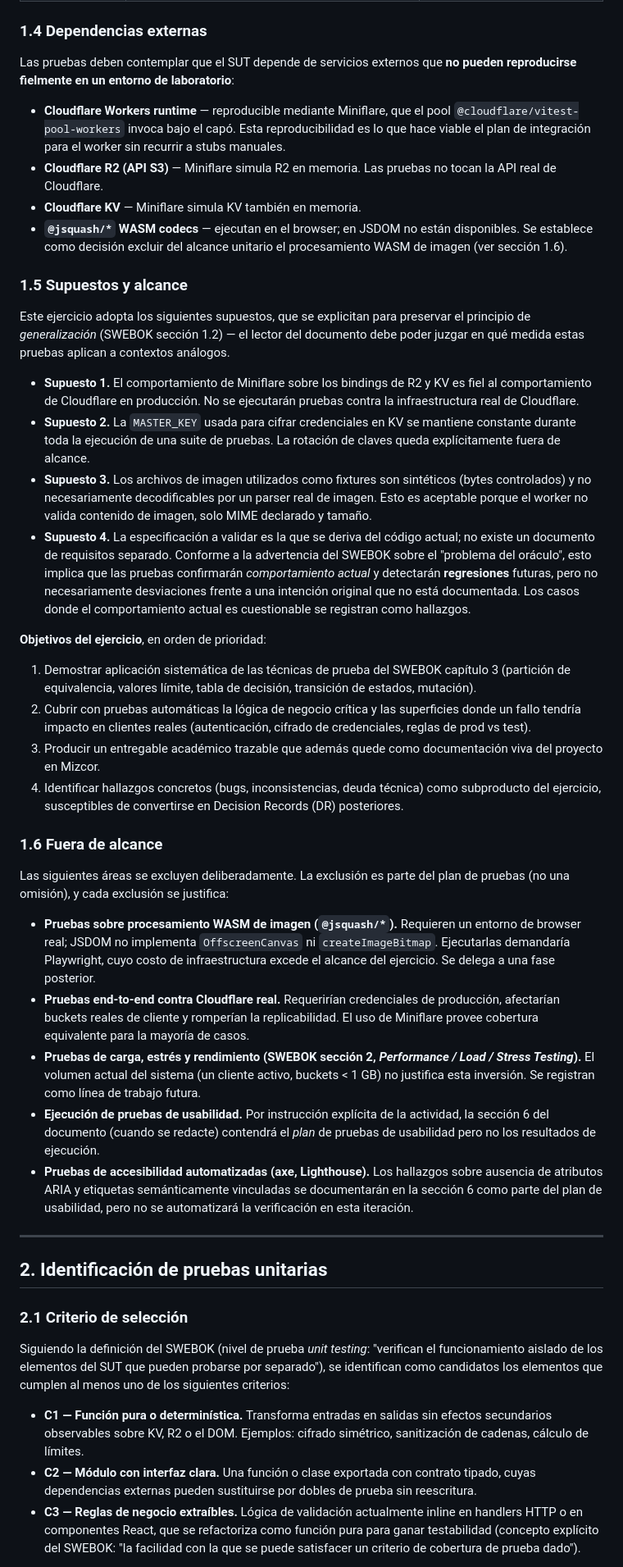
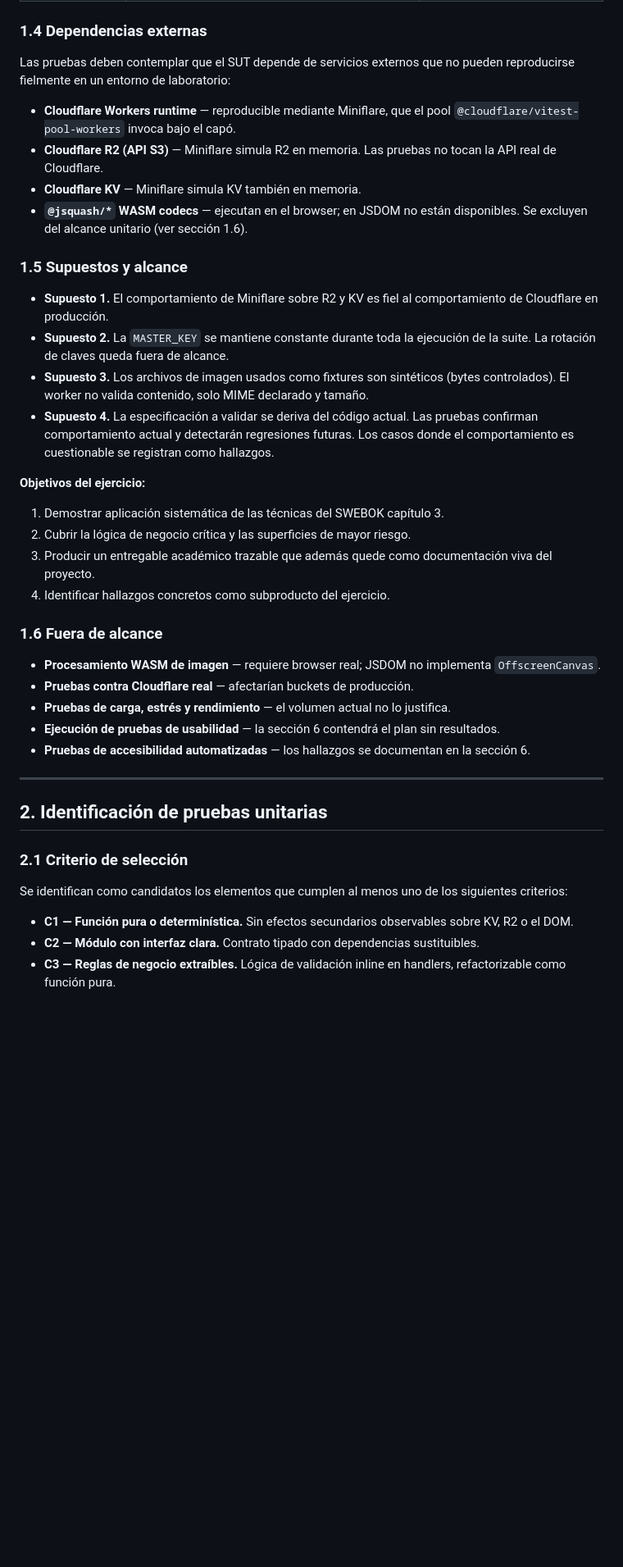
Before and after one commit to FernandoG8/r2-media-worker, a Markdown page: INFORME_PRUEBAS.md, the part around one of its changes. Shown at 82% size. GitHub-like rendering; blank space fills up the shorter version.

```diff
--- a/INFORME_PRUEBAS.md
+++ b/INFORME_PRUEBAS.md
@@ -65,38 +67,34 @@ flowchart LR
 
 ### 1.4 Dependencias externas
 
-Las pruebas deben contemplar que el SUT depende de servicios externos que **no pueden reproducirse fielmente en un entorno de laboratorio**:
+Las pruebas deben contemplar que el SUT depende de servicios externos que no pueden reproducirse fielmente en un entorno de laboratorio:
 
-- **Cloudflare Workers runtime** — reproducible mediante Miniflare, que el pool `@cloudflare/vitest-pool-workers` invoca bajo el capó. Esta reproducibilidad es lo que hace viable el plan de integración para el worker sin recurrir a stubs manuales.
+- **Cloudflare Workers runtime** — reproducible mediante Miniflare, que el pool `@cloudflare/vitest-pool-workers` invoca bajo el capó.
 - **Cloudflare R2 (API S3)** — Miniflare simula R2 en memoria. Las pruebas no tocan la API real de Cloudflare.
 - **Cloudflare KV** — Miniflare simula KV también en memoria.
-- **`@jsquash/*` WASM codecs** — ejecutan en el browser; en JSDOM no están disponibles. Se establece como decisión excluir del alcance unitario el procesamiento WASM de imagen (ver sección 1.6).
+- **`@jsquash/*` WASM codecs** — ejecutan en el browser; en JSDOM no están disponibles. Se excluyen del alcance unitario (ver sección 1.6).
 
 ### 1.5 Supuestos y alcance
 
-Este ejercicio adopta los siguientes supuestos, que se explicitan para preservar el principio de *generalización* (SWEBOK sección 1.2) — el lector del documento debe poder juzgar en qué medida estas pruebas aplican a contextos análogos.
+- **Supuesto 1.** El comportamiento de Miniflare sobre R2 y KV es fiel al comportamiento de Cloudflare en producción.
+- **Supuesto 2.** La `MASTER_KEY` se mantiene constante durante toda la ejecución de la suite. La rotación de claves queda fuera de alcance.
+- **Supuesto 3.** Los archivos de imagen usados como fixtures son sintéticos (bytes controlados). El worker no valida contenido, solo MIME declarado y tamaño.
+- **Supuesto 4.** La especificación a validar se deriva del código actual. Las pruebas confirman comportamiento actual y detectarán regresiones futuras. Los casos donde el comportamiento es cuestionable se registran como hallazgos.
 
-- **Supuesto 1.** El comportamiento de Miniflare sobre los bindings de R2 y KV es fiel al comportamiento de Cloudflare en producción. No se ejecutarán pruebas contra la infraestructura real de Cloudflare.
-- **Supuesto 2.** La `MASTER_KEY` usada para cifrar credenciales en KV se mantiene constante durante toda la ejecución de una suite de pruebas. La rotación de claves queda explícitamente fuera de alcance.
-- **Supuesto 3.** Los archivos de imagen utilizados como fixtures son sintéticos (bytes controlados) y no necesariamente decodificables por un parser real de imagen. Esto es aceptable porque el worker no valida contenido de imagen, solo MIME declarado y tamaño.
-- **Supuesto 4.** La especificación a validar es la que se deriva del código actual; no existe un documento de requisitos separado. Conforme a la advertencia del SWEBOK sobre el "problema del oráculo", esto implica que las pruebas confirmarán *comportamiento actual* y detectarán **regresiones** futuras, pero no necesariamente desviaciones frente a una intención original que no está documentada. Los casos donde el comportamiento actual es cuestionable se registran como hallazgos.
+**Objetivos del ejercicio:**
 
-**Objetivos del ejercicio**, en orden de prioridad:
-
-1. Demostrar aplicación sistemática de las técnicas de prueba del SWEBOK capítulo 3 (partición de equivalencia, valores límite, tabla de decisión, transición de estados, mutación).
-2. Cubrir con pruebas automáticas la lógica de negocio crítica y las superficies donde un fallo tendría impacto en clientes reales (autenticación, cifrado de credenciales, reglas de prod vs test).
-3. Producir un entregable académico trazable que además quede como documentación viva del proyecto en Mizcor.
-4. Identificar hallazgos concretos (bugs, inconsistencias, deuda técnica) como subproducto del ejercicio, susceptibles de convertirse en Decision Records (DR) posteriores.
+1. Demostrar aplicación sistemática de las técnicas del SWEBOK capítulo 3.
+2. Cubrir la lógica de negocio crítica y las superficies de mayor riesgo.
+3. Producir un entregable académico trazable que además quede como documentación viva del proyecto.
+4. Identificar hallazgos concretos como subproducto del ejercicio.
 
 ### 1.6 Fuera de alcance
 
-Las siguientes áreas se excluyen deliberadamente. La exclusión es parte del plan de pruebas (no una omisión), y cada exclusión se justifica:
-
-- **Pruebas sobre procesamiento WASM de imagen (`@jsquash/*`).** Requieren un entorno de browser real; JSDOM no implementa `OffscreenCanvas` ni `createImageBitmap`. Ejecutarlas demandaría Playwright, cuyo costo de infraestructura excede el alcance del ejercicio. Se delega a una fase posterior.
-- **Pruebas end-to-end contra Cloudflare real.** Requerirían credenciales de producción, afectarían buckets reales de cliente y romperían la replicabilidad. El uso de Miniflare provee cobertura equivalente para la mayoría de casos.
-- **Pruebas de carga, estrés y rendimiento (SWEBOK sección 2, *Performance / Load / Stress Testing*).** El volumen actual del sistema (un cliente activo, buckets < 1 GB) no justifica esta inversión. Se registran como línea de trabajo futura.
-- **Ejecución de pruebas de usabilidad.** Por instrucción explícita de la actividad, la sección 6 del documento (cuando se redacte) contendrá el *plan* de pruebas de usabilidad pero no los resultados de ejecución.
-- **Pruebas de accesibilidad automatizadas (axe, Lighthouse).** Los hallazgos sobre ausencia de atributos ARIA y etiquetas semánticamente vinculadas se documentarán en la sección 6 como parte del plan de usabilidad, pero no se automatizará la verificación en esta iteración.
+- **Procesamiento WASM de imagen** — requiere browser real; JSDOM no implementa `OffscreenCanvas`.
+- **Pruebas contra Cloudflare real** — afectarían buckets de producción.
+- **Pruebas de carga, estrés y rendimiento** — el volumen actual no lo justifica.
+- **Ejecución de pruebas de usabilidad** — la sección 6 contendrá el plan sin resultados.
+- **Pruebas de accesibilidad automatizadas** — los hallazgos se documentan en la sección 6.
 
 ---
 
@@ -104,9 +102,9 @@ Las siguientes áreas se excluyen deliberadamente. La exclusión es parte del pl
 
 ### 2.1 Criterio de selección
 
-Siguiendo la definición del SWEBOK (nivel de prueba *unit testing*: "verifican el funcionamiento aislado de los elementos del SUT que pueden probarse por separado"), se identifican como candidatos los elementos que cumplen al menos uno de los siguientes criterios:
+Se identifican como candidatos los elementos que cumplen al menos uno de los siguientes criterios:
 
-- **C1 — Función pura o determinística.** Transforma entradas en salidas sin efectos secundarios observables sobre KV, R2 o el DOM. Ejemplos: cifrado simétrico, sanitización de cadenas, cálculo de límites.
-- **C2 — Módulo con interfaz clara.** Una función o clase exportada con contrato tipado, cuyas dependencias externas pueden sustituirse por dobles de prueba sin reescritura.
-- **C3 — Reglas de negocio extraíbles.** Lógica de validación actualmente inline en handlers HTTP o en componentes React, que se refactoriza como función pura para ganar testabilidad (concepto explícito del SWEBOK: "la facilidad con la que se puede satisfacer un criterio de cobertura de prueba dado").
+- **C1 — Función pura o determinística.** Sin efectos secundarios observables sobre KV, R2 o el DOM.
+- **C2 — Módulo con interfaz clara.** Contrato tipado con dependencias sustituibles.
+- **C3 — Reglas de negocio extraíbles.** Lógica de validación inline en handlers, refactorizable como función pura.
 
```
Also changed, not shown: other parts of INFORME_PRUEBAS.md (+283 -132 lines).
